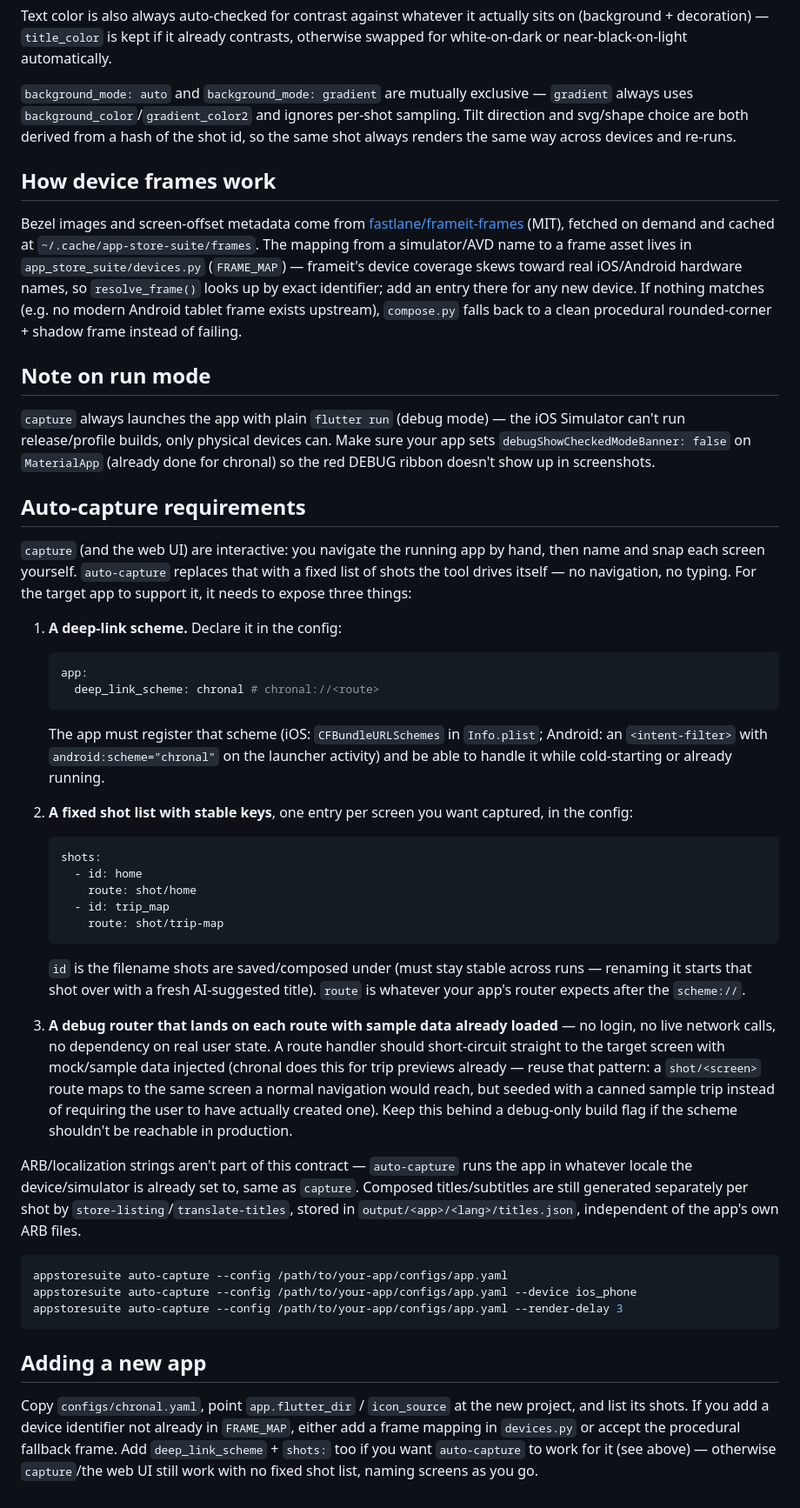
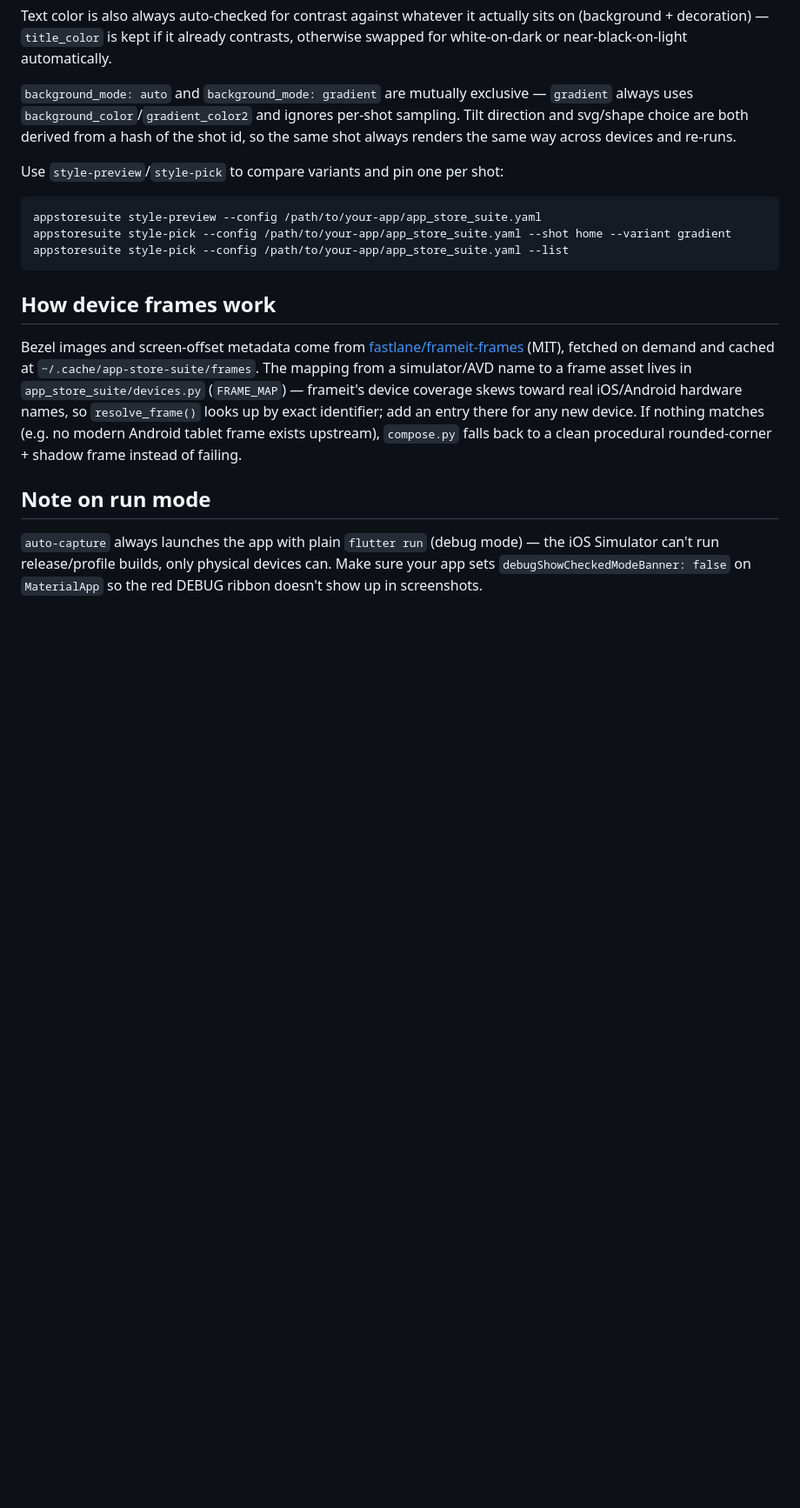
Before and after one commit to stanimeros/app-store-suite, a Markdown page: README.md, the part around one of its changes. Shown at 87% size. GitHub-like rendering; blank space fills up the shorter version.

````diff
--- a/README.md
+++ b/README.md
@@ -131,6 +214,14 @@ swapped for white-on-dark or near-black-on-light automatically.
 sampling. Tilt direction and svg/shape choice are both derived from a hash of the shot
 id, so the same shot always renders the same way across devices and re-runs.
 
+Use `style-preview`/`style-pick` to compare variants and pin one per shot:
+
+```bash
+appstoresuite style-preview --config /path/to/your-app/app_store_suite.yaml
+appstoresuite style-pick --config /path/to/your-app/app_store_suite.yaml --shot home --variant gradient
+appstoresuite style-pick --config /path/to/your-app/app_store_suite.yaml --list
+```
+
 ## How device frames work
 
 Bezel images and screen-offset metadata come from
@@ -145,70 +236,7 @@ of failing.
 
 ## Note on run mode
 
-`capture` always launches the app with plain `flutter run` (debug mode) — the iOS
-Simulator can't run release/profile builds, only physical devices can. Make sure
-your app sets `debugShowCheckedModeBanner: false` on `MaterialApp` (already done
-for chronal) so the red DEBUG ribbon doesn't show up in screenshots.
-
-## Auto-capture requirements
-
-`capture` (and the web UI) are interactive: you navigate the running app by hand,
-then name and snap each screen yourself. `auto-capture` replaces that with a fixed
-list of shots the tool drives itself — no navigation, no typing. For the target app
-to support it, it needs to expose three things:
-
-1. **A deep-link scheme.** Declare it in the config:
-
-   ```yaml
-   app:
-     deep_link_scheme: chronal # chronal://<route>
-   ```
-
-   The app must register that scheme (iOS: `CFBundleURLSchemes` in `Info.plist`;
-   Android: an `<intent-filter>` with `android:scheme="chronal"` on the launcher
-   activity) and be able to handle it while cold-starting or already running.
-
-2. **A fixed shot list with stable keys**, one entry per screen you want captured,
-   in the config:
-
-   ```yaml
-   shots:
-     - id: home
-       route: shot/home
-     - id: trip_map
-       route: shot/trip-map
-   ```
-
-   `id` is the filename shots are saved/composed under (must stay stable across
-   runs — renaming it starts that shot over with a fresh AI-suggested title).
-   `route` is whatever your app's router expects after the `scheme://`.
-
-3. **A debug router that lands on each route with sample data already loaded** —
-   no login, no live network calls, no dependency on real user state. A route
-   handler should short-circuit straight to the target screen with mock/sample
-   data injected (chronal does this for trip previews already — reuse that
-   pattern: a `shot/<screen>` route maps to the same screen a normal navigation
-   would reach, but seeded with a canned sample trip instead of requiring the
-   user to have actually created one). Keep this behind a debug-only build flag
-   if the scheme shouldn't be reachable in production.
-
-ARB/localization strings aren't part of this contract — `auto-capture` runs the
-app in whatever locale the device/simulator is already set to, same as `capture`.
-Composed titles/subtitles are still generated separately per shot by
-`store-listing`/`translate-titles`, stored in `output/<app>/<lang>/titles.json`,
-independent of the app's own ARB files.
-
-```bash
-appstoresuite auto-capture --config /path/to/your-app/configs/app.yaml
-appstoresuite auto-capture --config /path/to/your-app/configs/app.yaml --device ios_phone
-appstoresuite auto-capture --config /path/to/your-app/configs/app.yaml --render-delay 3
-```
-
-## Adding a new app
-
-Copy `configs/chronal.yaml`, point `app.flutter_dir` / `icon_source` at the new
-project, and list its shots. If you add a device identifier not already in
-`FRAME_MAP`, either add a frame mapping in `devices.py` or accept the procedural
-fallback frame. Add `deep_link_scheme` + `shots:` too if you want `auto-capture`
-to work for it (see above) — otherwise `capture`/the web UI still work with
-no fixed shot list, naming screens as you go.
+`auto-capture` always launches the app with plain `flutter run` (debug mode) — the
+iOS Simulator can't run release/profile builds, only physical devices can. Make sure
+your app sets `debugShowCheckedModeBanner: false` on `MaterialApp` so the red DEBUG
+ribbon doesn't show up in screenshots.
````
Also changed, not shown: other parts of README.md (+117 -34 lines).
